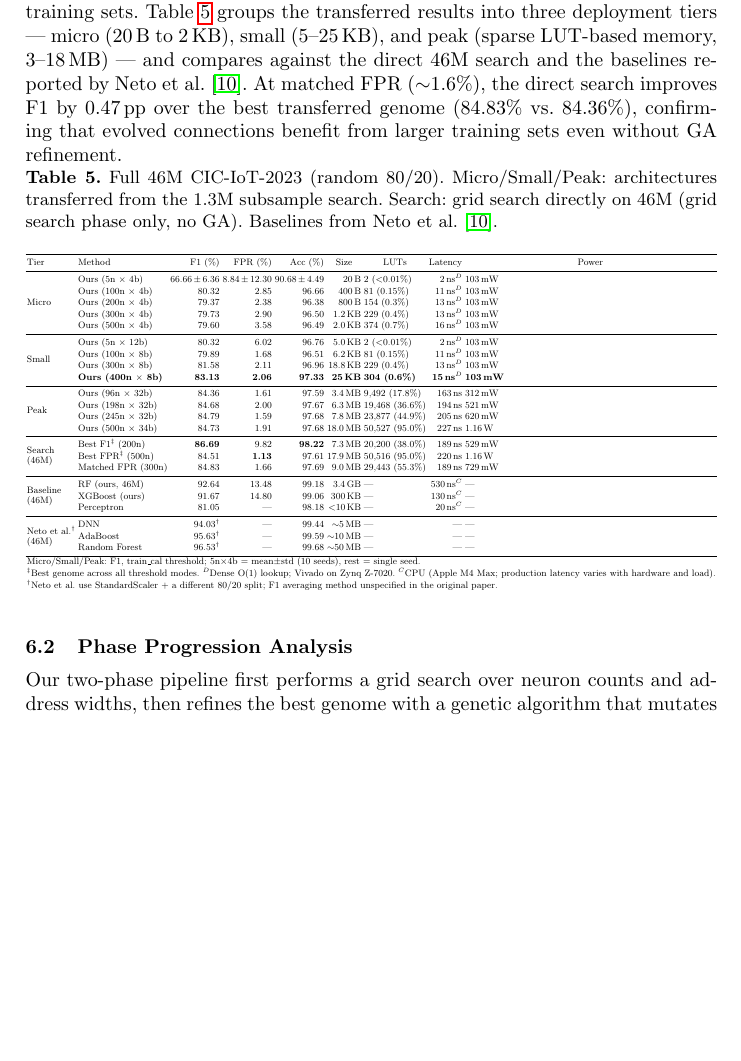
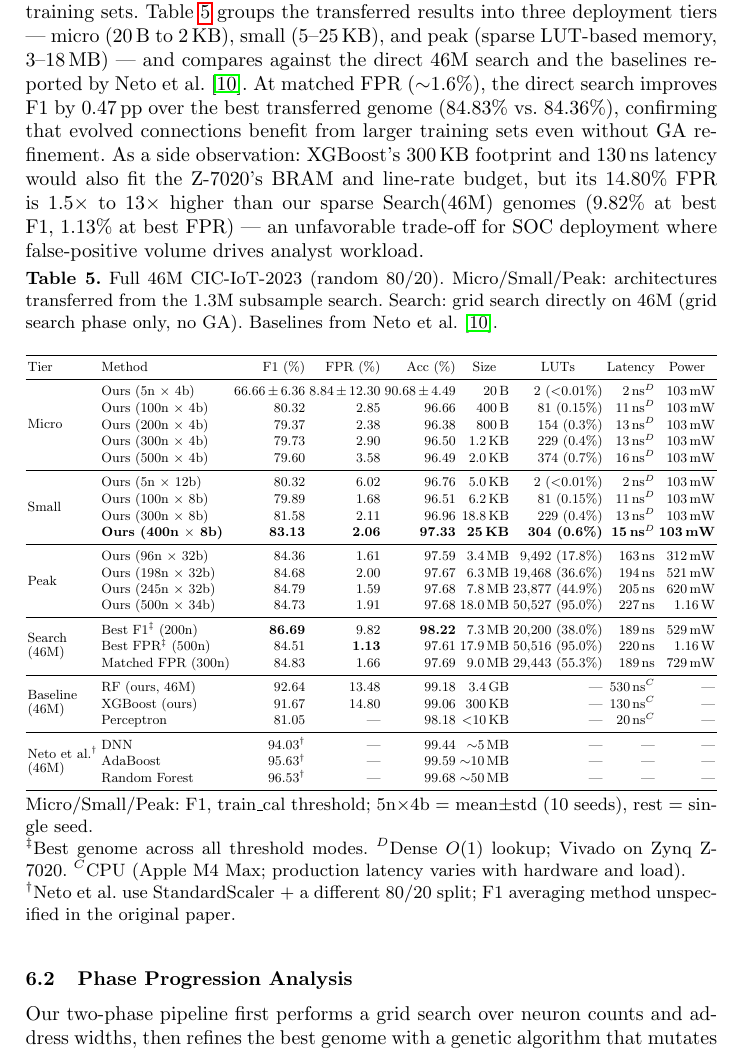
Before and after one commit to lacg/wnn, a LaTeX thesis (paper/main.tex): part of page 12 of 25 before the commit and part of page 12 of 26 after it, cut so that both start at the same text, the shorter picture padded with empty space. Compiled offline with pdfLaTeX.

Commit message:
Fix Table 5 alignment + add XGBoost vs WNN FPR side observation
Alignment: changed tabular spec {llrrrrlrl} → {llrrrrrrr} so Size/
LUTs/Latency/Power are all right-aligned (was causing columns to
glue together). Moved footnotes out of tabular into a minipage,
matching the fix applied to Tables 1–4.

Added side observation in the 46M paragraph: XGBoost (300 KB,
130 ns) is actually Z-7020-deployable size-wise, but its 14.80% FPR
is 1.5x–13x higher than our sparse Search(46M) genomes (9.82%-1.13%
FPR range). The original WNN-vs-XGBoost comparison I proposed
wrongly used RF's 13.48% — corrected to use our actual WNN FPR
range. No citation added; the framing is a mild observation ("como
quem num quer nada"), not a strong claim requiring sourcing.

Co-Authored-By: Claude Opus 4.7 (1M context) <noreply@anthropic.com>

```diff
--- a/paper/main.tex
+++ b/paper/main.tex
@@ -825,6 +825,12 @@ At matched FPR (${\sim}$1.6\%), the direct search improves F1 by
 0.47\,pp over the best transferred genome (84.83\% vs.\ 84.36\%),
 confirming that evolved connections benefit from larger training sets
 even without GA refinement.
+As a side observation: XGBoost's 300\,KB footprint and 130\,ns latency
+would also fit the Z-7020's BRAM and line-rate budget, but its
+14.80\% FPR is $1.5\times$ to $13\times$ higher than our sparse
+Search(46M) genomes (9.82\% at best F1, 1.13\% at best FPR) --- an
+unfavorable trade-off for SOC deployment where false-positive volume
+drives analyst workload.
 
 \begin{table}[ht!]
 \centering
@@ -834,7 +840,7 @@ Search: grid search directly on 46M (grid search phase only, no GA).
 Baselines from Neto et al.~\cite{neto2023ciciot}.}
 \label{tab:ciot-46m}
 \resizebox{\textwidth}{!}{%
-\begin{tabular}{llrrrrlrl}
+\begin{tabular}{llrrrrrrr}
 \toprule
 Tier & Method & F1 (\%) & FPR (\%) & Acc (\%) & \multicolumn{1}{c}{Size} & \multicolumn{1}{c}{LUTs} & \multicolumn{1}{c}{Latency} & \multicolumn{1}{c}{Power} \\
 \midrule
@@ -872,10 +878,11 @@ Tier & Method & F1 (\%) & FPR (\%) & Acc (\%) & \multicolumn{1}{c}{Size} & \mult
  & AdaBoost         & 95.63$^\dag$ & ---  & 99.59 & ${\sim}$10\,MB & --- & --- & --- \\
  & Random Forest    & 96.53$^\dag$ & ---  & 99.68 & ${\sim}$50\,MB & --- & --- & --- \\
 \bottomrule
-\multicolumn{9}{l}{\small Micro/Small/Peak: F1, train\_cal threshold; 5n$\times$4b = mean$\pm$std (10 seeds), rest = single seed.}\\
-\multicolumn{9}{l}{\small $^\ddagger$Best genome across all threshold modes. $^D$Dense O(1) lookup; Vivado on Zynq Z-7020. $^C$CPU (Apple M4 Max; production latency varies with hardware and load).}\\
-\multicolumn{9}{l}{\small $^\dag$Neto et al.\ use StandardScaler + a different 80/20 split; F1 averaging method unspecified in the original paper.}
-\end{tabular}}
+\end{tabular}}
+\\[0.5ex]
+\begin{minipage}{\textwidth}
+\footnotesize Micro/Small/Peak: F1, train\_cal threshold; 5n$\times$4b = mean$\pm$std (10 seeds), rest = single seed. \\ $^\ddagger$Best genome across all threshold modes. $^D$Dense $O(1)$ lookup; Vivado on Zynq Z-7020. $^C$CPU (Apple M4 Max; production latency varies with hardware and load). \\ $^\dag$Neto et al.\ use StandardScaler + a different 80/20 split; F1 averaging method unspecified in the original paper.
+\end{minipage}
 \end{table}
 
 \subsection{Phase Progression Analysis}
```
Also changed, not shown: paper/main.pdf.
